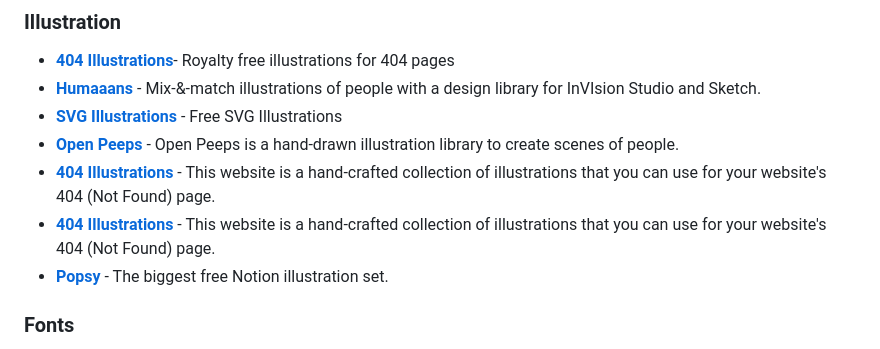
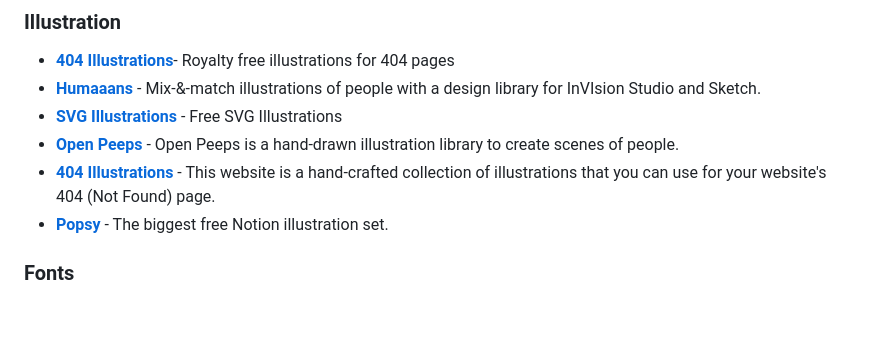
Before and after one commit to HappyHackingSpace/awesome-hackathon, a Markdown page: README.md, the part around the change. GitHub-like rendering; blank space fills up the shorter version.

Commit message:
Fix duplicate 404 Illustrations entry

```diff
--- a/README.md
+++ b/README.md
@@ -211,7 +211,6 @@ Tools and resources to help you build, design, and win hackathons! 🏆
 - **[SVG Illustrations](https://lukaszadam.com/illustrations)** - Free SVG Illustrations
 - **[Open Peeps](https://www.openpeeps.com)** - Open Peeps is a hand-drawn illustration library to create scenes of people.
 - **[404 Illustrations](https://www.kapwing.com/404-illustrations)** - This website is a hand-crafted collection of illustrations that you can use for your website's 404 (Not Found) page.
-- **[404 Illustrations](https://www.kapwing.com/404-illustrations)** - This website is a hand-crafted collection of illustrations that you can use for your website's 404 (Not Found) page.
 - **[Popsy](https://popsy.co/illustrations)** - The biggest free Notion illustration set.
 
 ### Fonts
```
